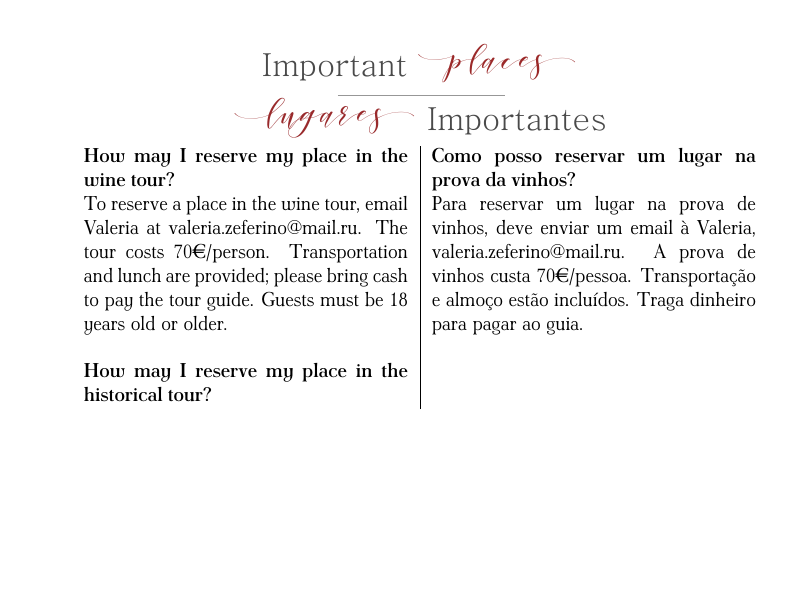
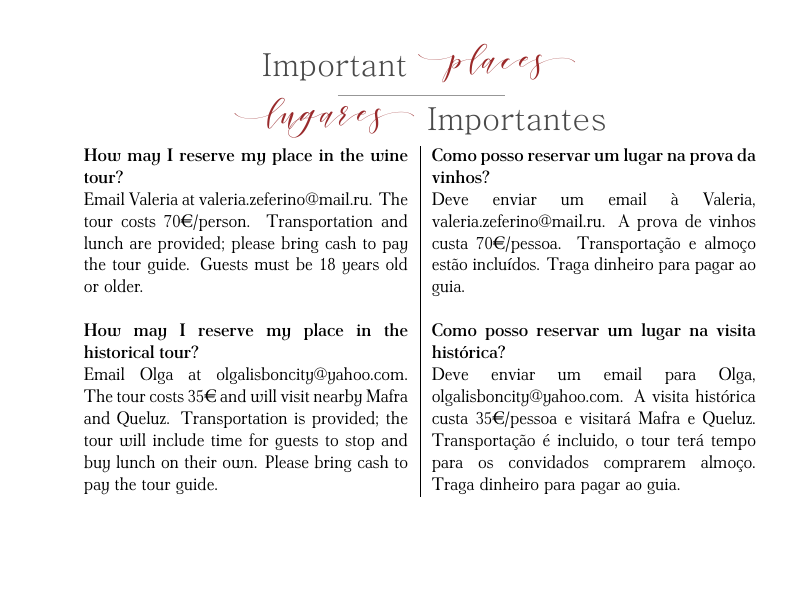
Before and after one commit to justinemarie/wedding_invites, a LaTeX document (important_places_2.tex): the whole page. Compiled offline with pdfLaTeX.

Commit message:
important_places_2

```diff
--- a/important_places_2.tex
+++ b/important_places_2.tex
@@ -17,12 +17,19 @@
 \centering{
   \includegraphics[height=0.75in]{img/important_places}\\
 }
+\small
 \begin{tabular}{p{2.25in}|p{2.25in}}
 {\bf How may I reserve my place in the wine tour?} & {\bf Como posso reservar um lugar na prova da vinhos?}\\
-  To reserve a place in the wine tour, email Valeria at valeria.zeferino@mail.ru. The tour costs 70\euro{}/person. Transportation and lunch are provided; please bring cash to pay the tour guide. Guests must be 18 years old or older.
+Email Valeria at valeria.zeferino@mail.ru. The tour costs 70\euro{}/person. Transportation and lunch are provided; please bring cash to pay the tour guide. Guests must be 18 years old or older.
 &
-Para reservar um lugar na prova de vinhos, deve enviar um email à Valeria, valeria.zeferino@mail.ru. A prova de vinhos custa 70\euro{}/pessoa. Transportação e almoço estão incluídos. Traga dinheiro para pagar ao guia.\\
+Deve enviar um email à Valeria, valeria.zeferino@mail.ru. A prova de vinhos custa 70\euro{}/pessoa. Transportação e almoço estão incluídos. Traga dinheiro para pagar ao guia.\\
 &\\
 {\bf How may I reserve my place in the historical tour?}
+&
+{\bf Como posso reservar um lugar na visita histórica?}\\
+Email Olga at olgalisboncity@yahoo.com. The tour costs 35\euro{} and will visit nearby Mafra and Queluz. Transportation is provided; the tour will include time for guests to stop and buy lunch on their own. Please bring cash to pay the tour guide.
+&
+Deve enviar um email para Olga, olgalisboncity@yahoo.com. A visita histórica custa 35\euro{}/pessoa e visitará Mafra e Queluz. Transportação é incluido, o tour terá tempo para os convidados comprarem almoço. Traga dinheiro para pagar ao guia.\\
+
 \end{tabular}
 \end{document}
```
Also changed, not shown: Makefile.
